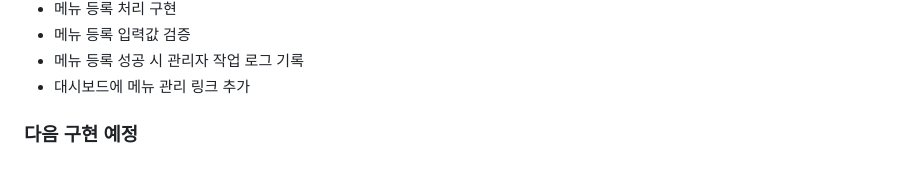
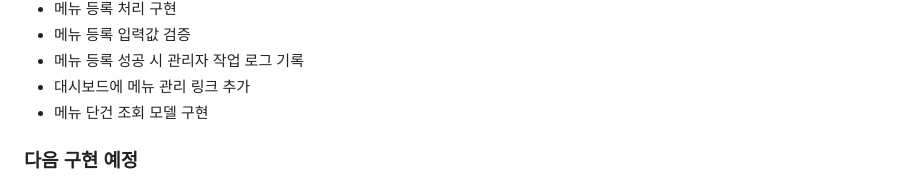
Before and after one commit to kimsixsue/university-cms-php, a Markdown page: README.md, the part around the change. Drawn GitHub-style.

```diff
--- a/README.md
+++ b/README.md
@@ -59,6 +59,7 @@ PHP·MySQL 기반 대학 부속홈페이지 통합관리 CMS 프로젝트입니
 * 메뉴 등록 입력값 검증
 * 메뉴 등록 성공 시 관리자 작업 로그 기록
 * 대시보드에 메뉴 관리 링크 추가
+* 메뉴 단건 조회 모델 구현
 
 ### 다음 구현 예정
 
```
Also changed, not shown: docs/screens.md (+2 -0 lines).
